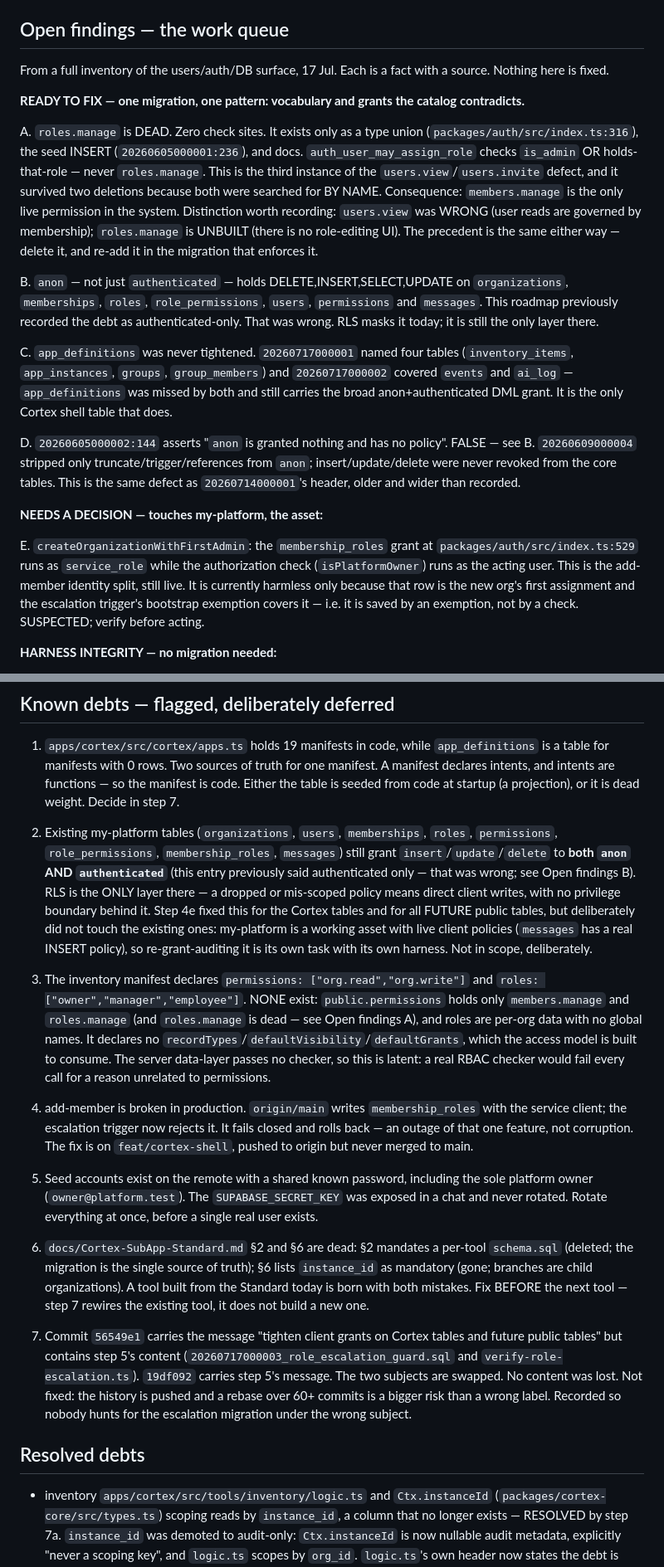
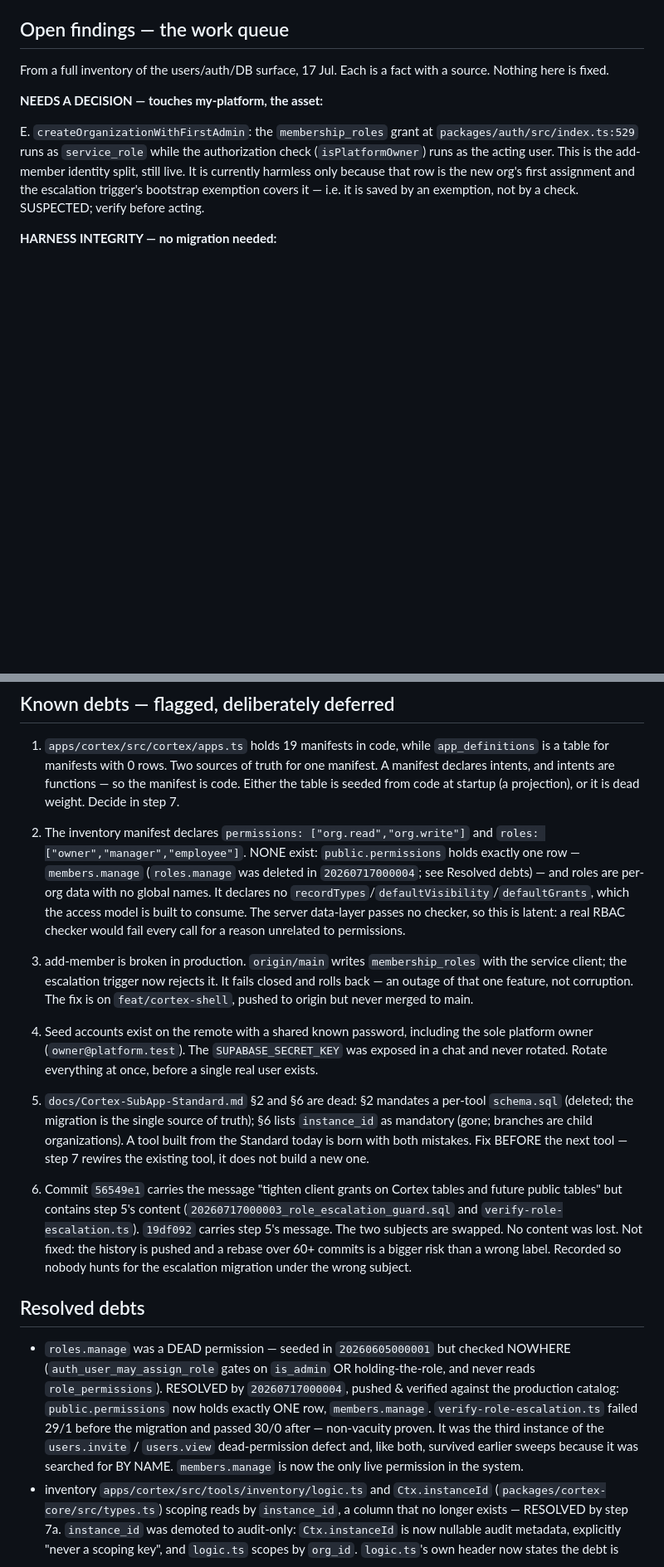
Before and after one commit to Moti-Eli/my_platform, a Markdown page: docs/Cortex-Roadmap.md, 2 parts joined by grey strips. Shown at 83% size. GitHub-like rendering; blank space fills up the shorter version.

```diff
--- a/docs/Cortex-Roadmap.md
+++ b/docs/Cortex-Roadmap.md
@@ -204,37 +206,6 @@ the app is registered and `userId` is non-empty. Self-service signup.
 From a full inventory of the users/auth/DB surface, 17 Jul. Each is a fact with a
 source. Nothing here is fixed.
 
-**READY TO FIX — one migration, one pattern: vocabulary and grants the catalog
-contradicts.**
-
-A. `roles.manage` is DEAD. Zero check sites. It exists only as a type union
-   (`packages/auth/src/index.ts:316`), the seed INSERT (`20260605000001:236`), and
-   docs. `auth_user_may_assign_role` checks `is_admin` OR holds-that-role — never
-   `roles.manage`. This is the third instance of the `users.view`/`users.invite`
-   defect, and it survived two deletions because both were searched for BY NAME.
-   Consequence: `members.manage` is the only live permission in the system.
-   Distinction worth recording: `users.view` was WRONG (user reads are governed by
-   membership); `roles.manage` is UNBUILT (there is no role-editing UI). The
-   precedent is the same either way — delete it, and re-add it in the migration
-   that enforces it.
-
-B. `anon` — not just `authenticated` — holds DELETE,INSERT,SELECT,UPDATE on
-   `organizations`, `memberships`, `roles`, `role_permissions`, `users`,
-   `permissions` and `messages`. This roadmap previously recorded the debt as
-   authenticated-only. That was wrong. RLS masks it today; it is still the only
-   layer there.
-
-C. `app_definitions` was never tightened. `20260717000001` named four tables
-   (`inventory_items`, `app_instances`, `groups`, `group_members`) and
-   `20260717000002` covered `events` and `ai_log` — `app_definitions` was missed by
-   both and still carries the broad anon+authenticated DML grant. It is the only
-   Cortex shell table that does.
-
-D. `20260605000002:144` asserts "`anon` is granted nothing and has no policy".
-   FALSE — see B. `20260609000004` stripped only truncate/trigger/references from
-   `anon`; insert/update/delete were never revoked from the core tables. This is
-   the same defect as `20260714000001`'s header, older and wider than recorded.
-
 **NEEDS A DECISION — touches my-platform, the asset:**
 
 E. `createOrganizationWithFirstAdmin`: the `membership_roles` grant at
@@ -284,42 +268,32 @@ G. `holdRoleAs()` in `verify-can-read.ts` and `verify-can-write-grant.ts` seeds
    the manifest is code. Either the table is seeded from code at startup (a
    projection), or it is dead weight. Decide in step 7.
 
-2. Existing my-platform tables (`organizations`, `users`, `memberships`, `roles`,
-   `permissions`, `role_permissions`, `membership_roles`, `messages`) still grant
-   `insert`/`update`/`delete` to **both `anon` AND `authenticated`** (this entry
-   previously said authenticated only — that was wrong; see Open findings B). RLS
-   is the ONLY layer there — a dropped or mis-scoped policy means direct client
-   writes, with no privilege boundary behind it. Step 4e fixed this for the Cortex
-   tables and for all FUTURE public tables, but deliberately did not touch the
-   existing ones: my-platform is a working asset with live client policies
-   (`messages` has a real INSERT policy), so re-grant-auditing it is its own task
-   with its own harness. Not in scope, deliberately.
+2. The inventory manifest declares `permissions: ["org.read","org.write"]` and
+   `roles: ["owner","manager","employee"]`. NONE exist: `public.permissions` holds
+   exactly one row — `members.manage` (`roles.manage` was deleted in
+   `20260717000004`; see Resolved debts) — and roles are per-org data with no
+   global names. It declares no `recordTypes`/`defaultVisibility`/`defaultGrants`,
+   which the access model is built to consume. The server data-layer passes no
+   checker, so this is latent: a real RBAC checker would fail every call for a
+   reason unrelated to permissions.
 
-3. The inventory manifest declares `permissions: ["org.read","org.write"]` and
-   `roles: ["owner","manager","employee"]`. NONE exist: `public.permissions` holds
-   only `members.manage` and `roles.manage` (and `roles.manage` is dead — see Open
-   findings A), and roles are per-org data with no global names. It declares no
-   `recordTypes`/`defaultVisibility`/`defaultGrants`, which the access model is
-   built to consume. The server data-layer passes no checker, so this is latent: a
-   real RBAC checker would fail every call for a reason unrelated to permissions.
-
-4. add-member is broken in production. `origin/main` writes `membership_roles` with
+3. add-member is broken in production. `origin/main` writes `membership_roles` with
    the service client; the escalation trigger now rejects it. It fails closed and
    rolls back — an outage of that one feature, not corruption. The fix is on
    `feat/cortex-shell`, pushed to origin but never merged to main.
 
-5. Seed accounts exist on the remote with a shared known password, including the
+4. Seed accounts exist on the remote with a shared known password, including the
    sole platform owner (`owner@platform.test`). The `SUPABASE_SECRET_KEY` was
    exposed in a chat and never rotated. Rotate everything at once, before a single
    real user exists.
 
-6. `docs/Cortex-SubApp-Standard.md` §2 and §6 are dead: §2 mandates a per-tool
+5. `docs/Cortex-SubApp-Standard.md` §2 and §6 are dead: §2 mandates a per-tool
    `schema.sql` (deleted; the migration is the single source of truth); §6 lists
    `instance_id` as mandatory (gone; branches are child organizations). A tool
    built from the Standard today is born with both mistakes. Fix BEFORE the next
    tool — step 7 rewires the existing tool, it does not build a new one.
 
-7. Commit `56549e1` carries the message "tighten client grants on Cortex tables
+6. Commit `56549e1` carries the message "tighten client grants on Cortex tables
    and future public tables" but contains step 5's content
    (`20260717000003_role_escalation_guard.sql` and `verify-role-escalation.ts`).
    `19df092` carries step 5's message. The two subjects are swapped. No content was
@@ -329,6 +303,15 @@ G. `holdRoleAs()` in `verify-can-read.ts` and `verify-can-write-grant.ts` seeds
 
 ## Resolved debts
 
+- `roles.manage` was a DEAD permission — seeded in `20260605000001` but checked
+  NOWHERE (`auth_user_may_assign_role` gates on `is_admin` OR holding-the-role, and
+  never reads `role_permissions`). RESOLVED by `20260717000004`, pushed & verified
+  against the production catalog: `public.permissions` now holds exactly ONE row,
+  `members.manage`. `verify-role-escalation.ts` failed 29/1 before the migration and
+  passed 30/0 after — non-vacuity proven. It was the third instance of the
+  `users.invite` / `users.view` dead-permission defect and, like both, survived
+  earlier sweeps because it was searched for BY NAME. `members.manage` is now the
+  only live permission in the system.
 - inventory `apps/cortex/src/tools/inventory/logic.ts` and `Ctx.instanceId`
   (`packages/cortex-core/src/types.ts`) scoping reads by `instance_id`, a column
   that no longer exists — RESOLVED by step 7a. `instance_id` was demoted to
```
Also changed, not shown: other parts of docs/Cortex-Roadmap.md (+26 -5 lines), FEATURES.md (+7 -6 lines), docs/auth-inventory.md (+6 -4 lines).
